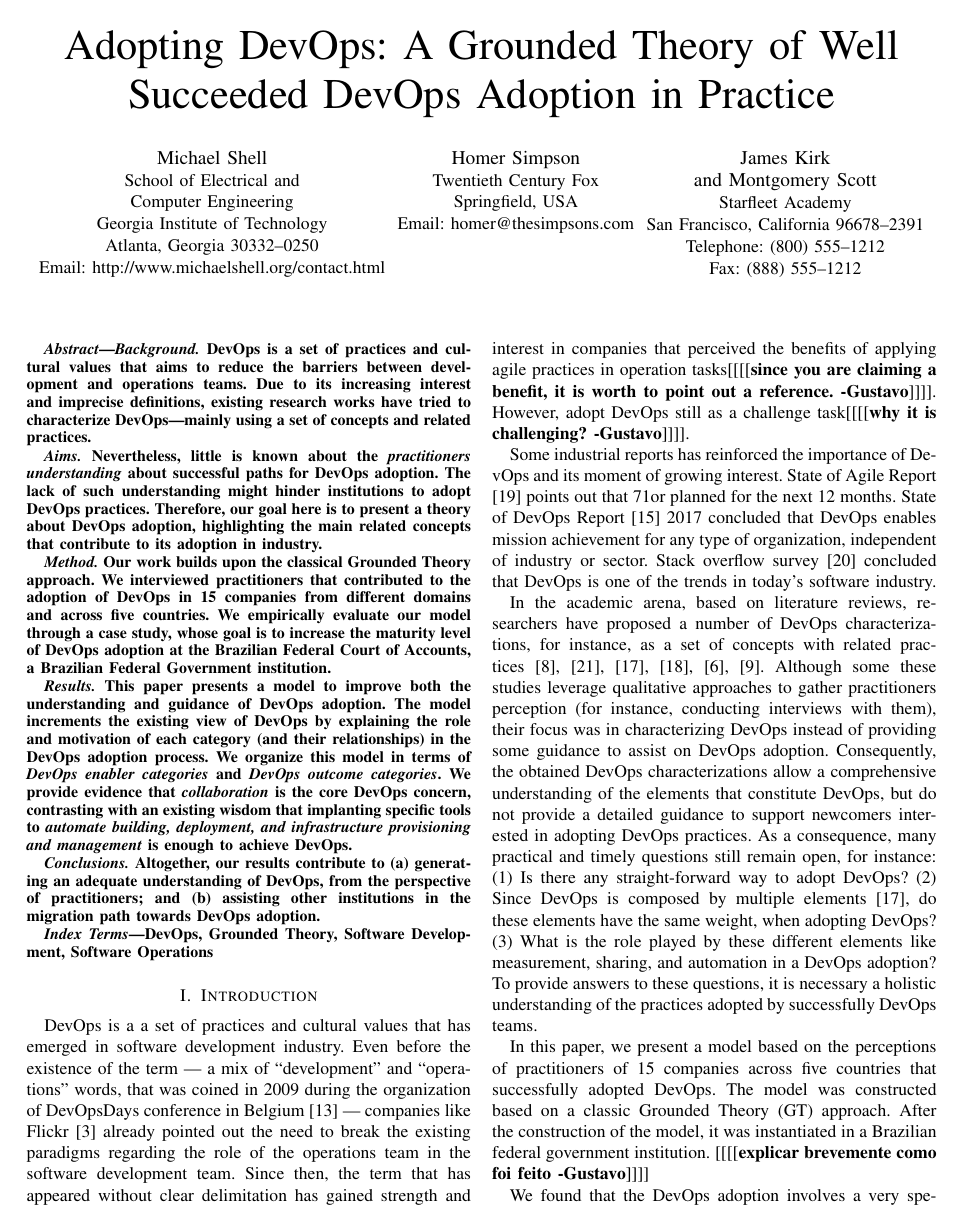
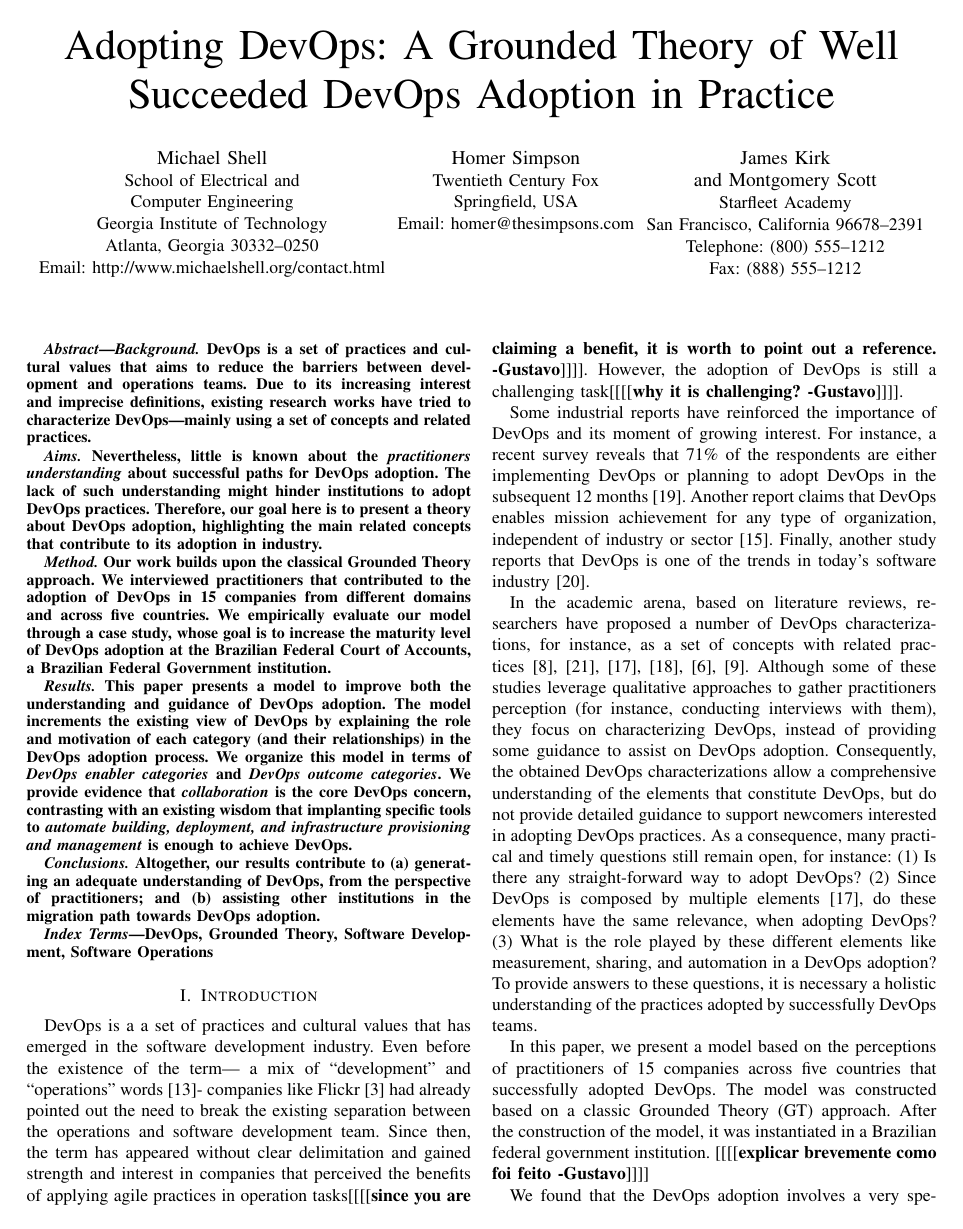
Before and after one commit to wweellddeerr/devops-esem, a LaTeX paper (main.tex, which reads introduction.tex): page 1 of 10. Compiled offline with pdfLaTeX; a missing font is replaced by an installed copy or a similar font; a LaTeX package or settings file that is missing is left out.

Commit message:
revisao da introducao

```diff
--- a/introduction.tex
+++ b/introduction.tex
@@ -1,48 +1,50 @@
 \section{Introduction}
 % no \IEEEPARstart
 
-DevOps is a a set of practices and cultural values that has emerged in software
-development industry. Even before
-the existence of the term --- a mix of ``development" and ``operations" words,
-that was coined in 2009 during the organization of DevOpsDays conference in
-Belgium \cite{httermann2012devops} %\gnote{REF?}
---- companies like Flickr \cite{flickr} already pointed out the need to break
-the existing paradigms regarding the role of the operations team in the
-software development team. Since then, the term that has appeared without clear
-delimitation has gained strength and interest in companies that perceived the
-benefits of applying agile practices in operation tasks\gnote{since you are
+DevOps is a a set of practices and cultural values that has emerged in the
+software development industry. Even before
+the existence of the term--- a mix of ``development" and ``operations"
+words~\cite{httermann2012devops}- companies like Flickr~\cite{flickr}
+had already pointed out the need to break the existing separation between
+the operations and software development team. Since then, the term
+has appeared without clear delimitation and gained strength and interest
+in companies that perceived the benefits of applying agile practices in operation
+tasks\gnote{since you are
 claiming a benefit, it is worth to point out a reference.}.
-However, adopt DevOps still as a challenge task\gnote{why it is challenging?}.
+However, the adoption of DevOps is still a challenging
+task\gnote{why it is challenging?}.
 
 % Welder: inseri esse parágrafo para tentar melhorar a justificativa para
 % a pesquisa. Não sei se essas citações de reports são adequadas.
 
-Some industrial reports has reinforced the importance of DevOps and its moment
-of growing interest. State of Agile Report \cite{state_of_agile} points out
-that 71% of the survey respondents report that a DevOps initiative is underway
-or planned for the next 12 months. State of DevOps Report
-\cite{state_of_devops} 2017 concluded that DevOps enables mission achievement
-for any type of organization, independent of industry or sector. Stack overflow
-survey \cite{stackoverflow_2018} concluded that DevOps is one of the trends in
-today's software industry.
+Some industrial reports have reinforced the importance of DevOps and its moment
+of growing interest. For instance, a recent survey reveals
+that 71\% of the respondents are either implementing DevOps or
+planning to adopt DevOps in the subsequent 12 months~\cite{state_of_agile}.
+Another report claims that DevOps enables mission achievement
+for any type of organization, independent of industry or sector~\cite{state_of_devops}.
+Finally, another study reports that DevOps is one of the trends in
+today's software industry~\cite{stackoverflow_2018}.
 
 In the academic arena, based on literature reviews, researchers have proposed a
 number of DevOps characterizations, for instance, as a set of concepts with
 related
-practices~\cite{cooperation_dev_ops_esem_2014,devops_a_definition_xp_15,dimensions_of_devops_xp_15,extending_dimensions_icsea_16,characterizing_devops_sbes_2016,qualitative_devops_journalsw_17}. Although some these studies leverage
-qualitative approaches to gather practitioners perception (for instance,
-conducting interviews with them), their focus was in characterizing DevOps
+practices~\cite{cooperation_dev_ops_esem_2014,devops_a_definition_xp_15,dimensions_of_devops_xp_15,extending_dimensions_icsea_16,characterizing_devops_sbes_2016,qualitative_devops_journalsw_17}. Although some
+of these studies leverage qualitative approaches to gather practitioners perception (for instance,
+conducting interviews with them), they focus on characterizing DevOps,
 instead of providing some guidance to assist on DevOps adoption. Consequently,
 the obtained DevOps characterizations allow a comprehensive understanding of
-the elements that constitute DevOps, but do not provide a detailed guidance to
+the elements that constitute DevOps, but do not provide detailed guidance to
 support newcomers interested in adopting DevOps practices.
 As a consequence, many practical and timely questions still remain open, for
 instance: (1) Is there any straight-forward way to adopt DevOps? (2) Since
 DevOps is composed by multiple elements~\cite{dimensions_of_devops_xp_15}, do
-these elements have the same weight, when adopting DevOps?
+these elements have the same relevance, when adopting DevOps?
 %For example, according to the framework proposed by Lwakatare and colleagues~\cite{dimensions_of_devops_xp_15}, automation is one of four dimensions.
 %So, if, by example, one team automated all of your procedures, will be him reached 25\% of DevOps adoption?
-(3) What is the role played by these different elements like measurement, sharing, and automation in a DevOps adoption? To provide answers to these questions, it is necessary a holistic understanding of the practices adopted by successfully DevOps teams.
+(3) What is the role played by these different elements like measurement, sharing, and automation
+in a DevOps adoption? To provide answers to these questions, it is necessary a holistic
+understanding of the practices adopted by successfully DevOps teams.
 
 In this paper, we present a model based on the perceptions of practitioners of
 15 companies across five countries that successfully adopted DevOps. The model
```
Also changed, not shown: introduction.tex (11 more changed lines).
